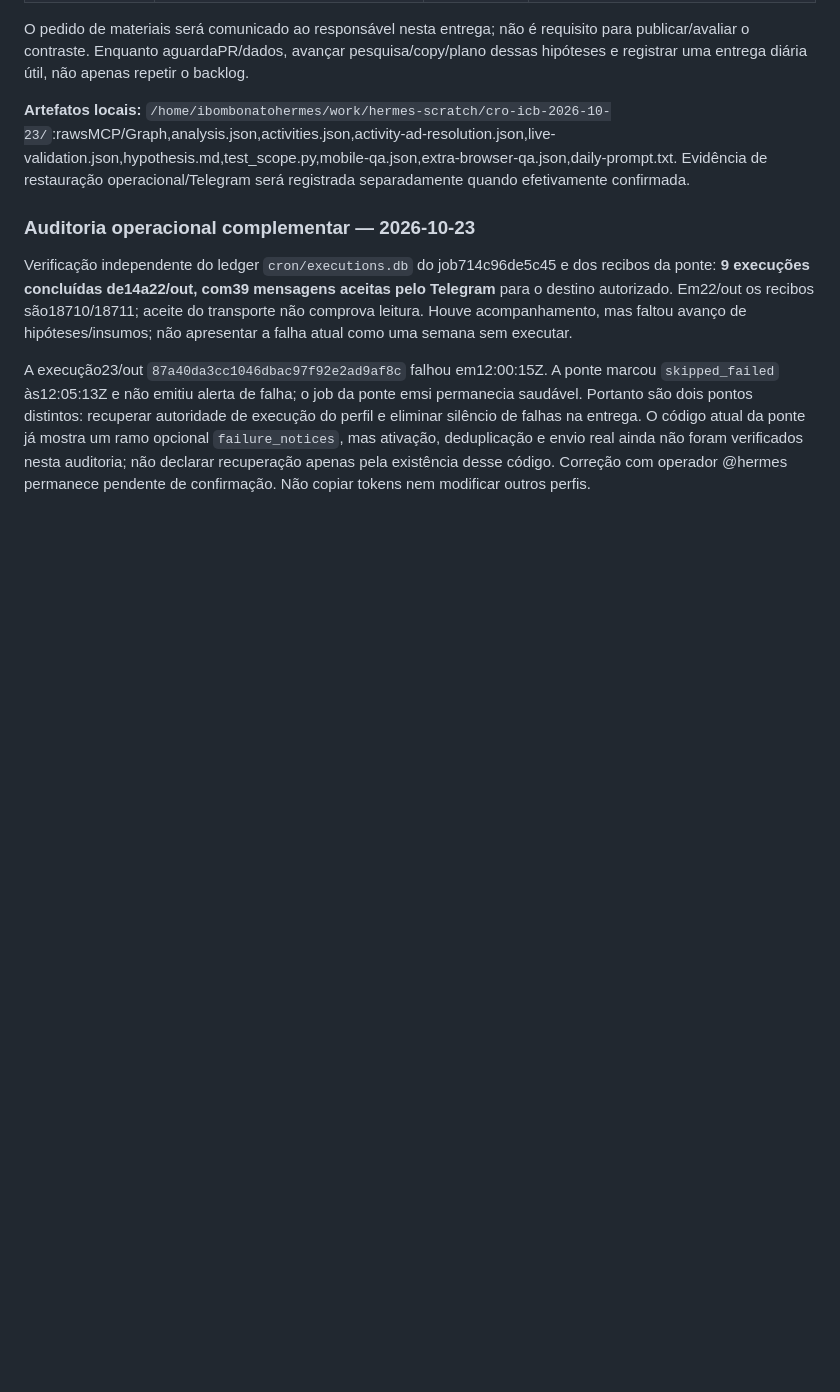
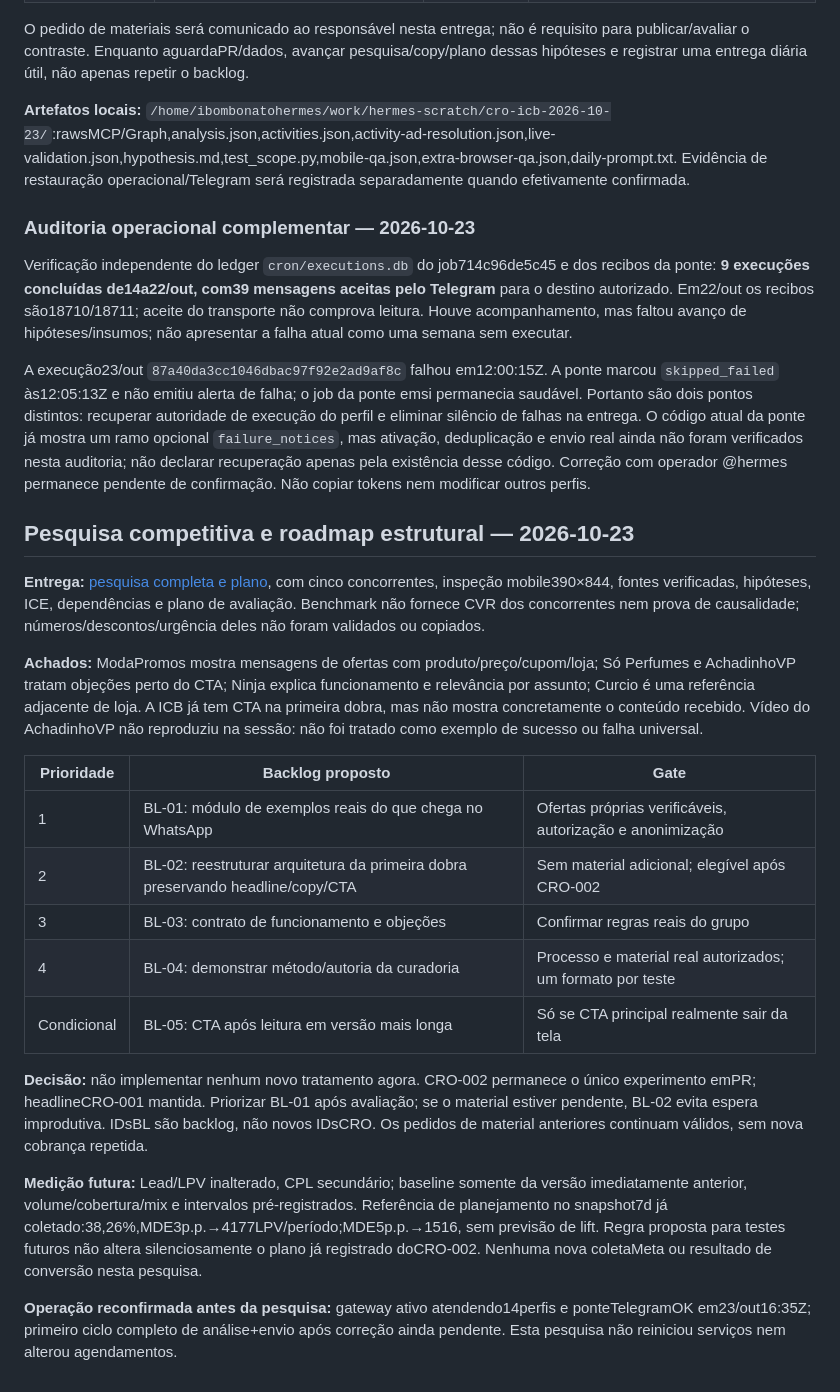
Before and after one commit to ibombonato/promos-da-lidi, a Markdown page: CRO_EXPERIMENTS.md, the part around the change. GitHub-like rendering; blank space fills up the shorter version.

Commit message:
docs(cro): research competitors and plan structural experiments

```diff
--- a/CRO_EXPERIMENTS.md
+++ b/CRO_EXPERIMENTS.md
@@ -751,3 +751,23 @@ O pedido de materiais será comunicado ao responsável nesta entrega; não é re
 Verificação independente do ledger `cron/executions.db` do job714c96de5c45 e dos recibos da ponte: **9 execuções concluídas de14a22/out, com39 mensagens aceitas pelo Telegram** para o destino autorizado. Em22/out os recibos são18710/18711; aceite do transporte não comprova leitura. Houve acompanhamento, mas faltou avanço de hipóteses/insumos; não apresentar a falha atual como uma semana sem executar.
 
 A execução23/out `87a40da3cc1046dbac97f92e2ad9af8c` falhou em12:00:15Z. A ponte marcou `skipped_failed` às12:05:13Z e não emitiu alerta de falha; o job da ponte emsi permanecia saudável. Portanto são dois pontos distintos: recuperar autoridade de execução do perfil e eliminar silêncio de falhas na entrega. O código atual da ponte já mostra um ramo opcional `failure_notices`, mas ativação, deduplicação e envio real ainda não foram verificados nesta auditoria; não declarar recuperação apenas pela existência desse código. Correção com operador @hermes permanece pendente de confirmação. Não copiar tokens nem modificar outros perfis.
+
+## Pesquisa competitiva e roadmap estrutural — 2026-10-23
+
+**Entrega:** [pesquisa completa e plano](cro/research/2026-10-23-competitive-roadmap.md), com cinco concorrentes, inspeção mobile390×844, fontes verificadas, hipóteses, ICE, dependências e plano de avaliação. Benchmark não fornece CVR dos concorrentes nem prova de causalidade; números/descontos/urgência deles não foram validados ou copiados.
+
+**Achados:** ModaPromos mostra mensagens de ofertas com produto/preço/cupom/loja; Só Perfumes e AchadinhoVP tratam objeções perto do CTA; Ninja explica funcionamento e relevância por assunto; Curcio é uma referência adjacente de loja. A ICB já tem CTA na primeira dobra, mas não mostra concretamente o conteúdo recebido. Vídeo do AchadinhoVP não reproduziu na sessão: não foi tratado como exemplo de sucesso ou falha universal.
+
+| Prioridade | Backlog proposto | Gate |
+|---|---|---|
+| 1 | BL-01: módulo de exemplos reais do que chega no WhatsApp | Ofertas próprias verificáveis, autorização e anonimização |
+| 2 | BL-02: reestruturar arquitetura da primeira dobra preservando headline/copy/CTA | Sem material adicional; elegível após CRO-002 |
+| 3 | BL-03: contrato de funcionamento e objeções | Confirmar regras reais do grupo |
+| 4 | BL-04: demonstrar método/autoria da curadoria | Processo e material real autorizados; um formato por teste |
+| Condicional | BL-05: CTA após leitura em versão mais longa | Só se CTA principal realmente sair da tela |
+
+**Decisão:** não implementar nenhum novo tratamento agora. CRO-002 permanece o único experimento emPR; headlineCRO-001 mantida. Priorizar BL-01 após avaliação; se o material estiver pendente, BL-02 evita espera improdutiva. IDsBL são backlog, não novos IDsCRO. Os pedidos de material anteriores continuam válidos, sem nova cobrança repetida.
+
+**Medição futura:** Lead/LPV inalterado, CPL secundário; baseline somente da versão imediatamente anterior, volume/cobertura/mix e intervalos pré-registrados. Referência de planejamento no snapshot7d já coletado:38,26%,MDE3p.p.→4177LPV/período;MDE5p.p.→1516, sem previsão de lift. Regra proposta para testes futuros não altera silenciosamente o plano já registrado doCRO-002. Nenhuma nova coletaMeta ou resultado de conversão nesta pesquisa.
+
+**Operação reconfirmada antes da pesquisa:** gateway ativo atendendo14perfis e ponteTelegramOK em23/out16:35Z; primeiro ciclo completo de análise+envio após correção ainda pendente. Esta pesquisa não reiniciou serviços nem alterou agendamentos.
```
Also changed, not shown: cro/research/2026-10-23-competitive-roadmap.md (added, +191 -0 lines).
